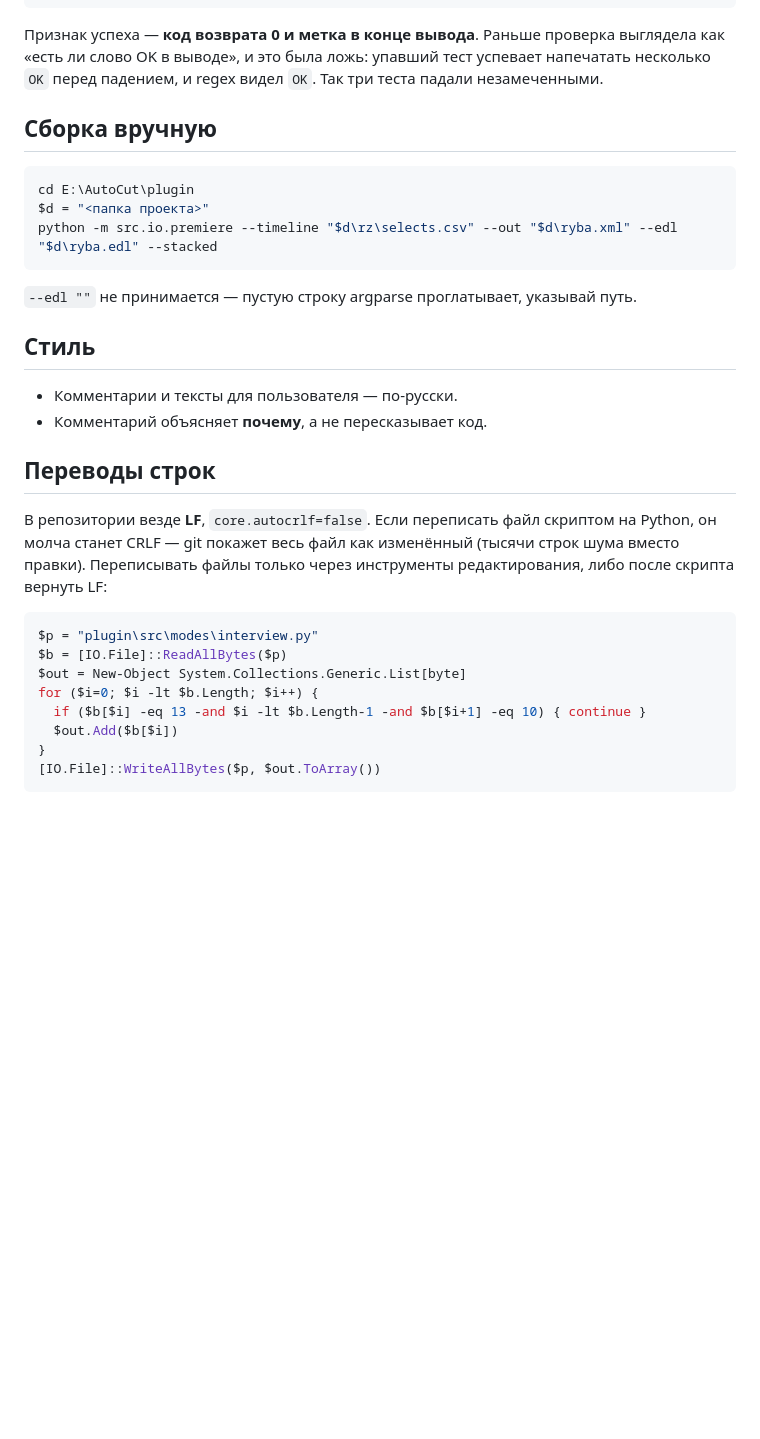
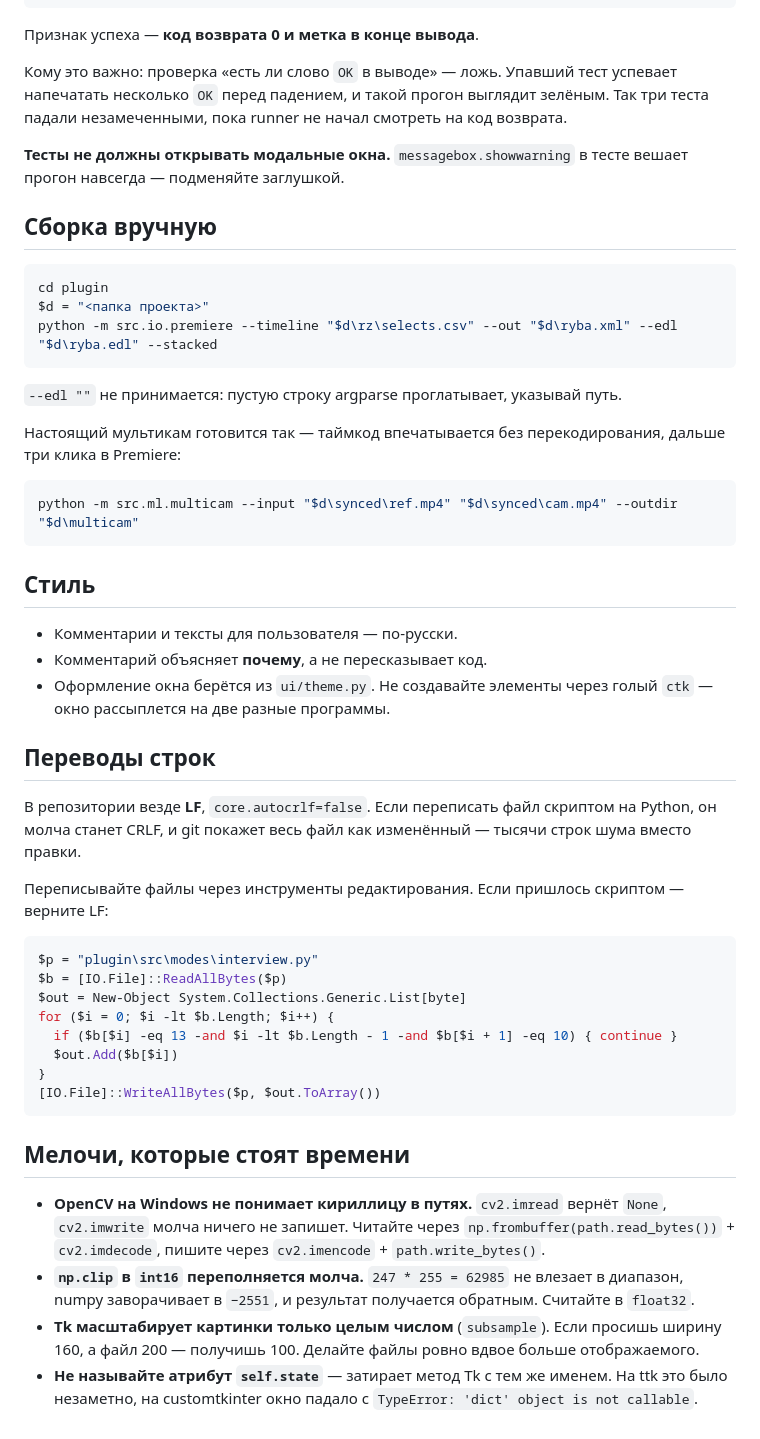
Before and after one commit to peeppohui/autocut, a Markdown page: AGENTS.md, the part around one of its changes. GitHub-like rendering; blank space fills up the shorter version.

````diff
--- a/AGENTS.md
+++ b/AGENTS.md
@@ -66,40 +81,73 @@ cd E:\AutoCut\plugin
 python run_tests.py
 ```
 
-Признак успеха — **код возврата 0 и метка в конце вывода**. Раньше
-проверка выглядела как «есть ли слово OK в выводе», и это была ложь:
-упавший тест успевает напечатать несколько `OK` перед падением, и
-regex видел `OK`. Так три теста падали незамеченными.
+Признак успеха — **код возврата 0 и метка в конце вывода**.
+
+Кому это важно: проверка «есть ли слово `OK` в выводе» — ложь. Упавший
+тест успевает напечатать несколько `OK` перед падением, и такой прогон
+выглядит зелёным. Так три теста падали незамеченными, пока runner не
+начал смотреть на код возврата.
+
+**Тесты не должны открывать модальные окна.** `messagebox.showwarning`
+в тесте вешает прогон навсегда — подменяйте заглушкой.
 
 ## Сборка вручную
 
 ```powershell
-cd E:\AutoCut\plugin
+cd plugin
 $d = "<папка проекта>"
 python -m src.io.premiere --timeline "$d\rz\selects.csv" --out "$d\ryba.xml" --edl "$d\ryba.edl" --stacked
 ```
 
-`--edl ""` не принимается — пустую строку argparse проглатывает, указывай путь.
+`--edl ""` не принимается: пустую строку argparse проглатывает, указывай
+путь.
+
+Настоящий мультикам готовится так — таймкод впечатывается без
+перекодирования, дальше три клика в Premiere:
+
+```powershell
+python -m src.ml.multicam --input "$d\synced\ref.mp4" "$d\synced\cam.mp4" --outdir "$d\multicam"
+```
 
 ## Стиль
 
 - Комментарии и тексты для пользователя — по-русски.
 - Комментарий объясняет **почему**, а не пересказывает код.
+- Оформление окна берётся из `ui/theme.py`. Не создавайте элементы через
+  голый `ctk` — окно рассыплется на две разные программы.
 
 ## Переводы строк
 
 В репозитории везде **LF**, `core.autocrlf=false`. Если переписать файл
-скриптом на Python, он молча станет CRLF — git покажет весь файл как
-изменённый (тысячи строк шума вместо правки). Переписывать файлы только
-через инструменты редактирования, либо после скрипта вернуть LF:
+скриптом на Python, он молча станет CRLF, и git покажет весь файл как
+изменённый — тысячи строк шума вместо правки.
+
+Переписывайте файлы через инструменты редактирования. Если пришлось
+скриптом — верните LF:
 
 ```powershell
 $p = "plugin\src\modes\interview.py"
 $b = [IO.File]::ReadAllBytes($p)
 $out = New-Object System.Collections.Generic.List[byte]
-for ($i=0; $i -lt $b.Length; $i++) {
-  if ($b[$i] -eq 13 -and $i -lt $b.Length-1 -and $b[$i+1] -eq 10) { continue }
+for ($i = 0; $i -lt $b.Length; $i++) {
+  if ($b[$i] -eq 13 -and $i -lt $b.Length - 1 -and $b[$i + 1] -eq 10) { continue }
   $out.Add($b[$i])
 }
 [IO.File]::WriteAllBytes($p, $out.ToArray())
 ```
+
+## Мелочи, которые стоят времени
+
+- **OpenCV на Windows не понимает кириллицу в путях.** `cv2.imread` вернёт
+  `None`, `cv2.imwrite` молча ничего не запишет. Читайте через
+  `np.frombuffer(path.read_bytes())` + `cv2.imdecode`, пишите через
+  `cv2.imencode` + `path.write_bytes()`.
+- **`np.clip` в `int16` переполняется молча.** `247 * 255 = 62985` не
+  влезает в диапазон, numpy заворачивает в `−2551`, и результат получается
+  обратным. Считайте в `float32`.
+- **Tk масштабирует картинки только целым числом** (`subsample`). Если
+  просишь ширину 160, а файл 200 — получишь 100. Делайте файлы ровно вдвое
+  больше отображаемого.
+- **Не называйте атрибут `self.state`** — затирает метод Tk с тем же
+  именем. На ttk это было незаметно, на customtkinter окно падало с
+  `TypeError: 'dict' object is not callable`.
````
Also changed, not shown: other parts of AGENTS.md (+44 -29 lines), README.md (+30 -0 lines).
